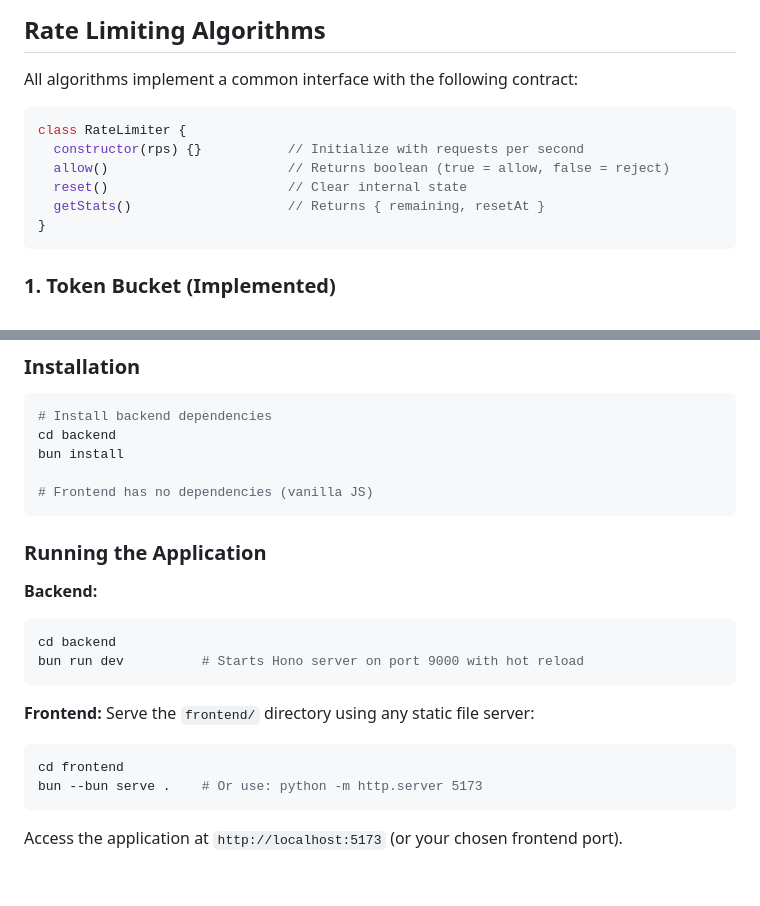
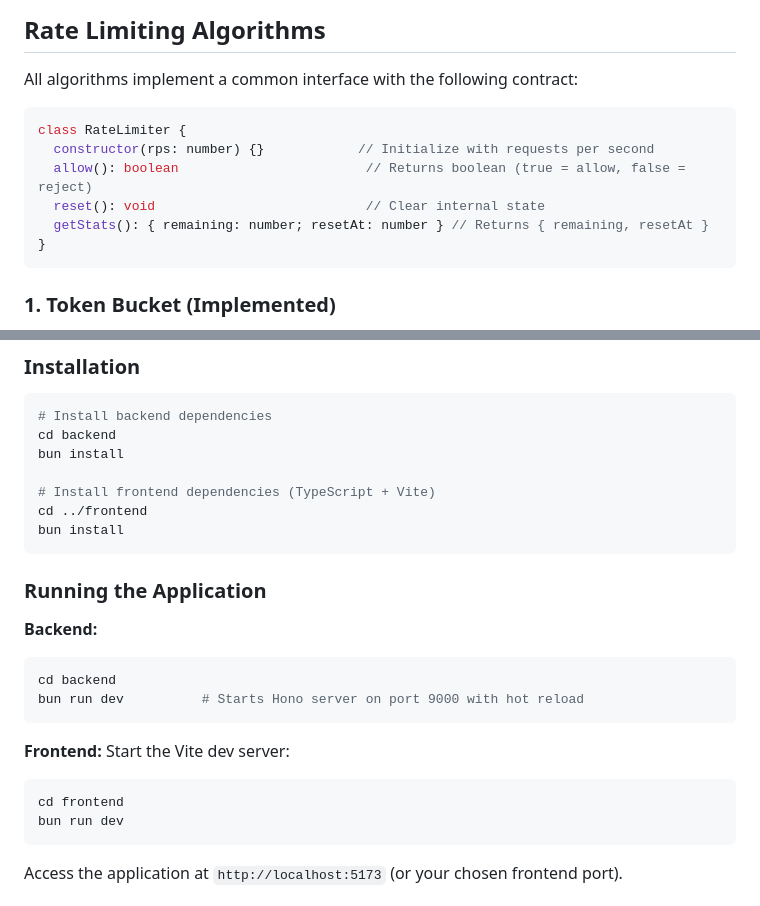
Before and after one commit to joemocha/rate-limiter-demo, a Markdown page: README.md, 2 parts joined by grey strips. Drawn GitHub-style.

````diff
--- a/README.md
+++ b/README.md
@@ -109,12 +109,12 @@ Receive client requests to evaluate how the current configuration reacts under l
 
 All algorithms implement a common interface with the following contract:
 
-```javascript
+```ts
 class RateLimiter {
-  constructor(rps) {}           // Initialize with requests per second
-  allow()                       // Returns boolean (true = allow, false = reject)
-  reset()                       // Clear internal state
-  getStats()                    // Returns { remaining, resetAt }
+  constructor(rps: number) {}            // Initialize with requests per second
+  allow(): boolean                        // Returns boolean (true = allow, false = reject)
+  reset(): void                           // Clear internal state
+  getStats(): { remaining: number; resetAt: number } // Returns { remaining, resetAt }
 }
 ```
 
@@ -287,7 +287,9 @@ SLIDING_LOG_MAX_ENTRIES = 10000          // Maximum log size (prevents memory le
 cd backend
 bun install
 
-# Frontend has no dependencies (vanilla JS)
+# Install frontend dependencies (TypeScript + Vite)
+cd ../frontend
+bun install
 ```
 
 ### Running the Application
@@ -299,10 +301,10 @@ bun run dev          # Starts Hono server on port 9000 with hot reload
 ```
 
 **Frontend:**
-Serve the `frontend/` directory using any static file server:
+Start the Vite dev server:
 ```bash
 cd frontend
-bun --bun serve .    # Or use: python -m http.server 5173
+bun run dev
 ```
 
 Access the application at `http://localhost:5173` (or your chosen frontend port).
````
Also changed, not shown: other parts of README.md (+17 -17 lines).
